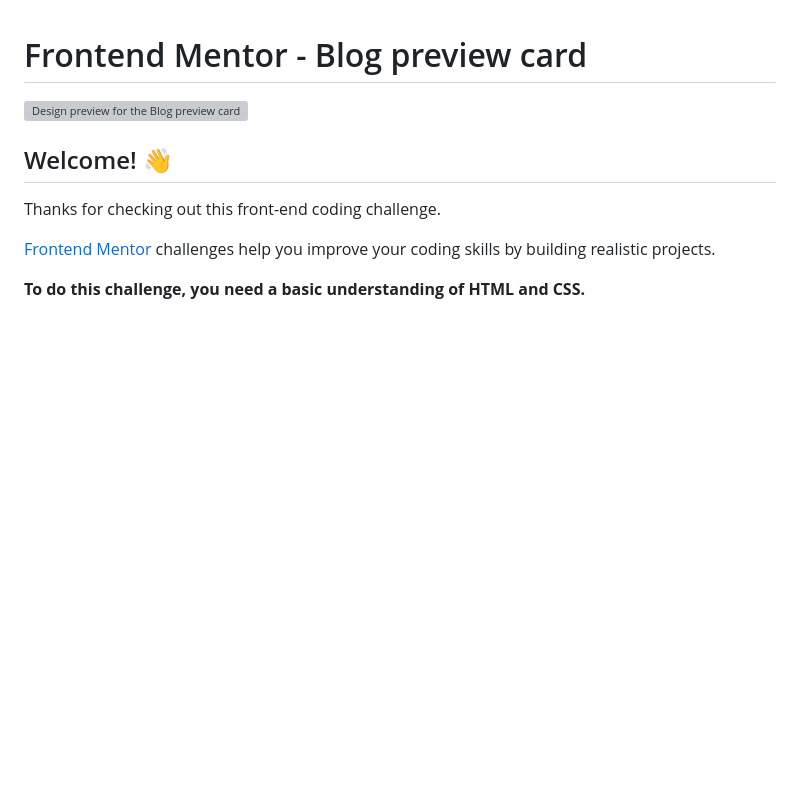
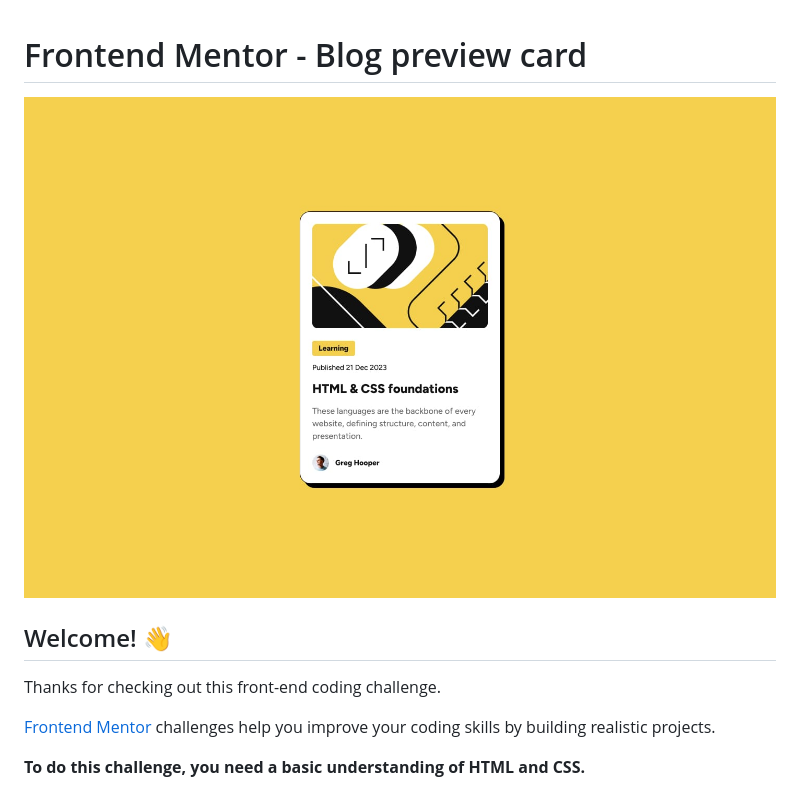
Before and after one commit to JoaoVOSantos/second-front-end-challenge, a Markdown page: README.md, the part around the change. Drawn GitHub-style; blank space fills up the shorter version; grey boxes are pictures that could not be loaded.

Commit message:
arrumando link

```diff
--- a/README.md
+++ b/README.md
@@ -1,6 +1,6 @@
 # Frontend Mentor - Blog preview card
 
-![Design preview for the Blog preview card coding challenge](./design/desktop-preview.jpg)
+![Design preview for the Blog preview card coding challenge](./design/desktop-design.jpg)
 
 ## Welcome! 👋
 
```
